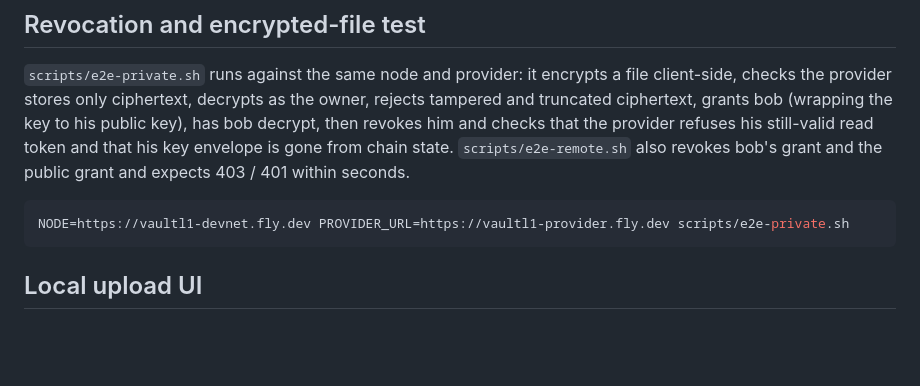
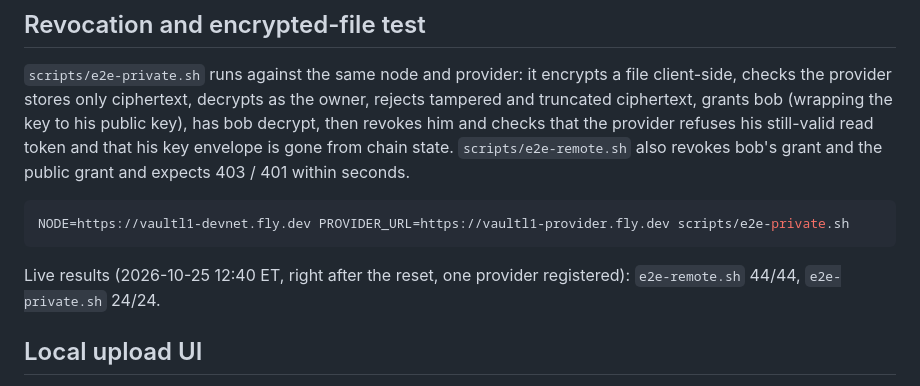
Before and after one commit to VaultChainHQ/vaultchain, a Markdown page: docs/FLY-DEVNET.md, the part around the change. Drawn GitHub-style; blank space fills up the shorter version.

Commit message:
docs: record live results after the 2026-10-25 devnet reset

````diff
--- a/docs/FLY-DEVNET.md
+++ b/docs/FLY-DEVNET.md
@@ -221,6 +221,8 @@ grant and expects 403 / 401 within seconds.
 NODE=https://vaultl1-devnet.fly.dev PROVIDER_URL=https://vaultl1-provider.fly.dev scripts/e2e-private.sh
 ```
 
+Live results (2026-10-25 12:40 ET, right after the reset, one provider registered): `e2e-remote.sh` 44/44, `e2e-private.sh` 24/24.
+
 ## Local upload UI
 
 [`docs/UI.md`](UI.md): `./build/vault-ui --node https://vaultl1-devnet.fly.dev --provider https://vaultl1-provider.fly.dev
````
